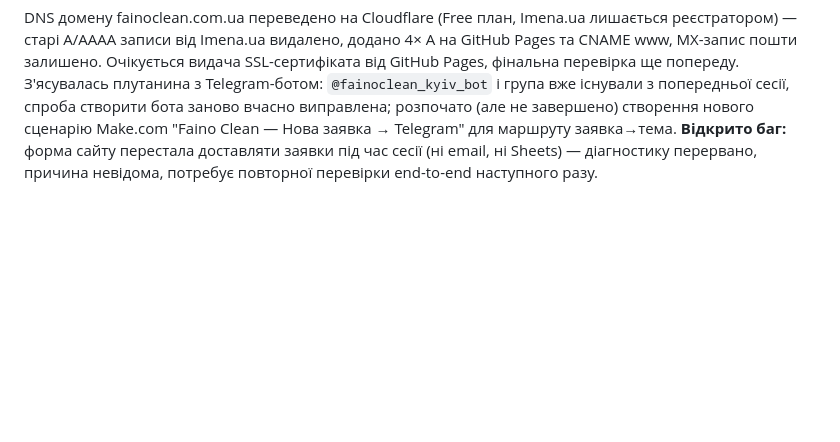
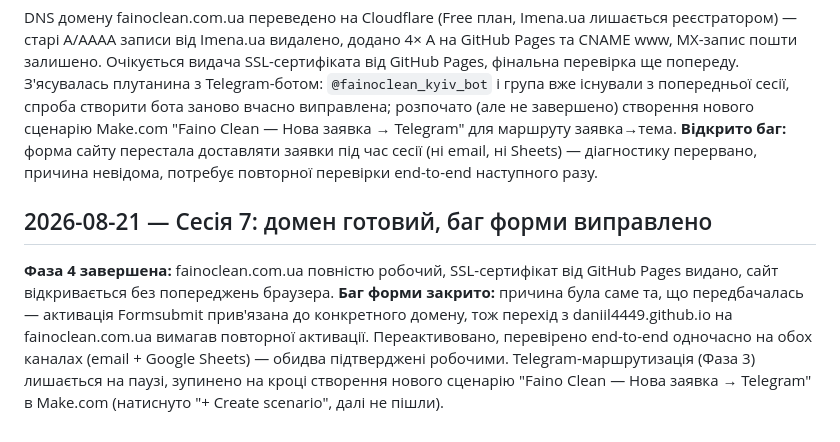
Before and after one commit to Daniil4449/faino-clean, a Markdown page: DEVELOPMENT_LOG.md, the part around the change. GitHub-like rendering; blank space fills up the shorter version.

```diff
--- a/DEVELOPMENT_LOG.md
+++ b/DEVELOPMENT_LOG.md
@@ -116,3 +116,7 @@
 ## 2026-08-21 — Сесія 6: Cloudflare DNS, уточнення Telegram, відкритий баг форми
 
 DNS домену fainoclean.com.ua переведено на Cloudflare (Free план, Imena.ua лишається реєстратором) — старі A/AAAA записи від Imena.ua видалено, додано 4× A на GitHub Pages та CNAME www, MX-запис пошти залишено. Очікується видача SSL-сертифіката від GitHub Pages, фінальна перевірка ще попереду. З'ясувалась плутанина з Telegram-ботом: `@fainoclean_kyiv_bot` і група вже існували з попередньої сесії, спроба створити бота заново вчасно виправлена; розпочато (але не завершено) створення нового сценарію Make.com "Faino Clean — Нова заявка → Telegram" для маршруту заявка→тема. **Відкрито баг:** форма сайту перестала доставляти заявки під час сесії (ні email, ні Sheets) — діагностику перервано, причина невідома, потребує повторної перевірки end-to-end наступного разу.
+
+## 2026-08-21 — Сесія 7: домен готовий, баг форми виправлено
+
+**Фаза 4 завершена:** fainoclean.com.ua повністю робочий, SSL-сертифікат від GitHub Pages видано, сайт відкривається без попереджень браузера. **Баг форми закрито:** причина була саме та, що передбачалась — активація Formsubmit прив'язана до конкретного домену, тож перехід з daniil4449.github.io на fainoclean.com.ua вимагав повторної активації. Переактивовано, перевірено end-to-end одночасно на обох каналах (email + Google Sheets) — обидва підтверджені робочими. Telegram-маршрутизація (Фаза 3) лишається на паузі, зупинено на кроці створення нового сценарію "Faino Clean — Нова заявка → Telegram" в Make.com (натиснуто "+ Create scenario", далі не пішли).
```
Also changed, not shown: context.md (+18 -15 lines).
